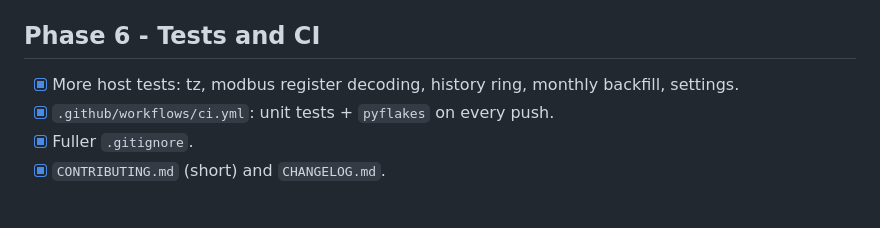
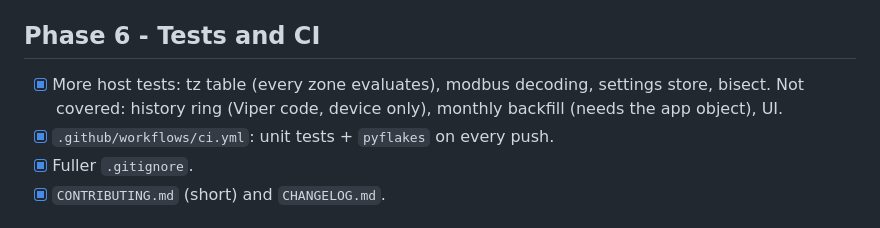
Before and after one commit to mplinuxgeek/sigen-pydashboard, a Markdown page: docs/PUBLISHING_TODO.md, the part around the change. Rendered like a GitHub page.

Commit message:
Checklist: record test coverage gaps

```diff
--- a/docs/PUBLISHING_TODO.md
+++ b/docs/PUBLISHING_TODO.md
@@ -40,7 +40,7 @@ A fresh clone must be able to produce the firmware.
 - [x] Settings key reference (`docs/settings-keys.md`).
 
 ## Phase 6 - Tests and CI
-- [x] More host tests: tz, modbus register decoding, history ring, monthly backfill, settings.
+- [x] More host tests: tz table (every zone evaluates), modbus decoding, settings store, bisect. Not covered: history ring (Viper code, device only), monthly backfill (needs the app object), UI.
 - [x] `.github/workflows/ci.yml`: unit tests + `pyflakes` on every push.
 - [x] Fuller `.gitignore`.
 - [x] `CONTRIBUTING.md` (short) and `CHANGELOG.md`.
```
